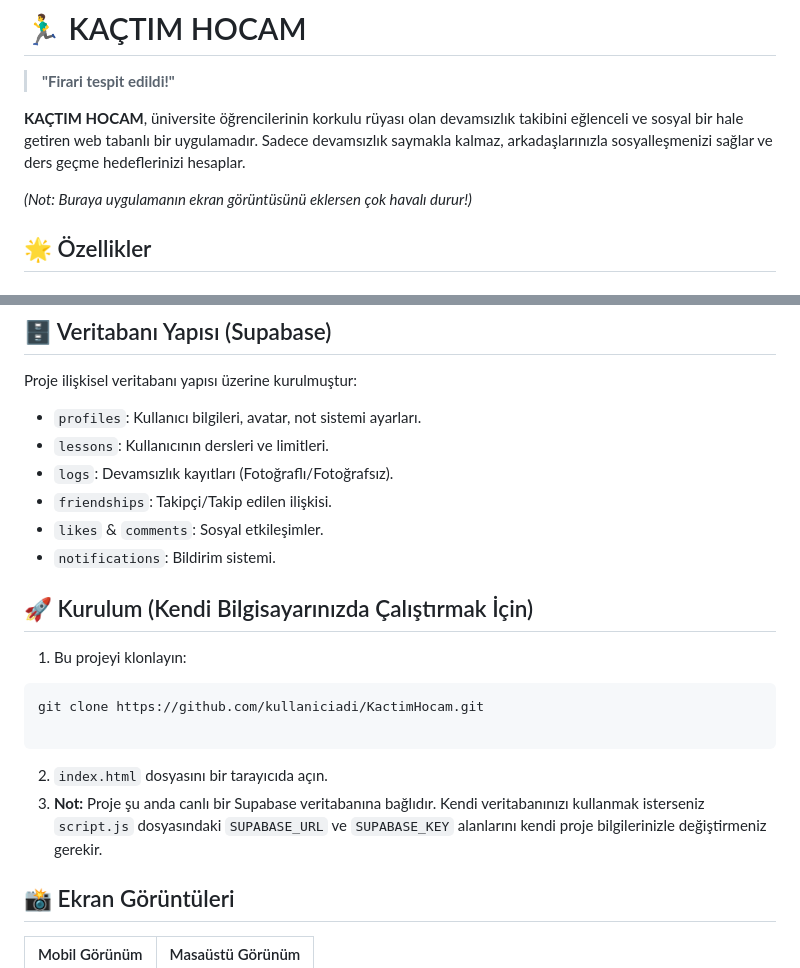
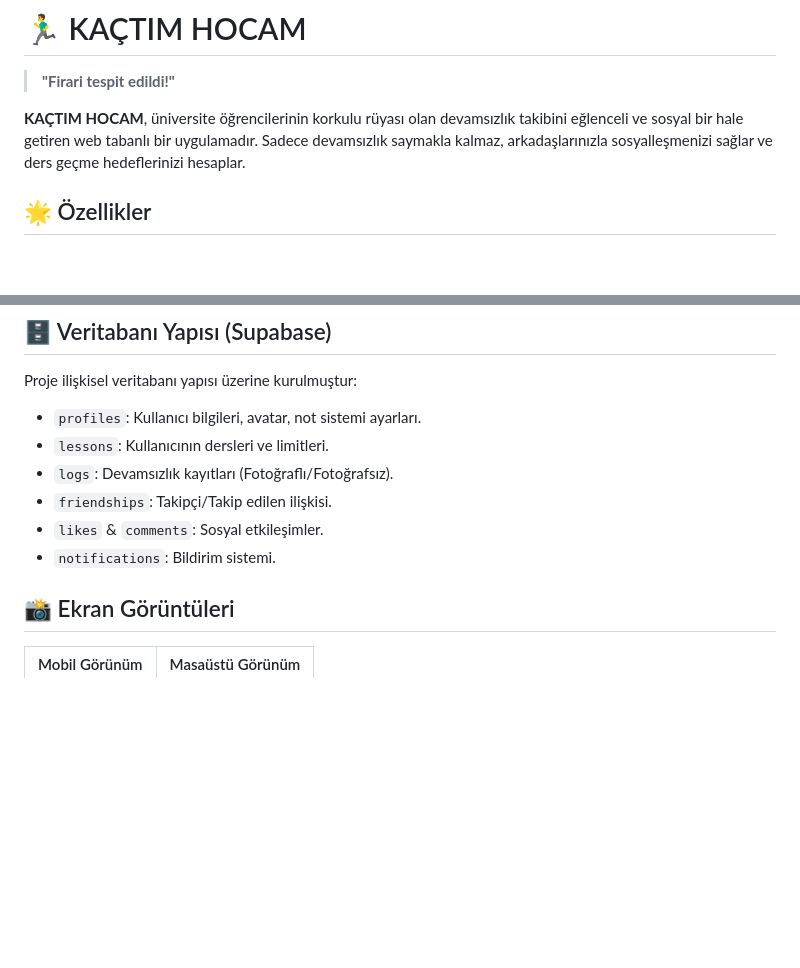
Before and after one commit to melikecoba/devamsizlik-takip, a Markdown page: README.md, 2 parts joined by grey strips. GitHub-like rendering; blank space fills up the shorter version.

````diff
--- a/README.md
+++ b/README.md
@@ -4,7 +4,6 @@
 
 **KAÇTIM HOCAM**, üniversite öğrencilerinin korkulu rüyası olan devamsızlık takibini eğlenceli ve sosyal bir hale getiren web tabanlı bir uygulamadır. Sadece devamsızlık saymakla kalmaz, arkadaşlarınızla sosyalleşmenizi sağlar ve ders geçme hedeflerinizi hesaplar.
 
-*(Not: Buraya uygulamanın ekran görüntüsünü eklersen çok havalı durur!)*
 
 ## 🌟 Özellikler
 
@@ -66,17 +65,7 @@ Proje ilişkisel veritabanı yapısı üzerine kurulmuştur:
 * `likes` & `comments`: Sosyal etkileşimler.
 * `notifications`: Bildirim sistemi.
 
-## 🚀 Kurulum (Kendi Bilgisayarınızda Çalıştırmak İçin)
 
-1. Bu projeyi klonlayın:
-```bash
-git clone https://github.com/kullaniciadi/KactimHocam.git
-
-```
-
-
-2. `index.html` dosyasını bir tarayıcıda açın.
-3. **Not:** Proje şu anda canlı bir Supabase veritabanına bağlıdır. Kendi veritabanınızı kullanmak isterseniz `script.js` dosyasındaki `SUPABASE_URL` ve `SUPABASE_KEY` alanlarını kendi proje bilgilerinizle değiştirmeniz gerekir.
 
 ## 📸 Ekran Görüntüleri
 
````
Also changed, not shown: other parts of README.md (+1 -1 lines).
